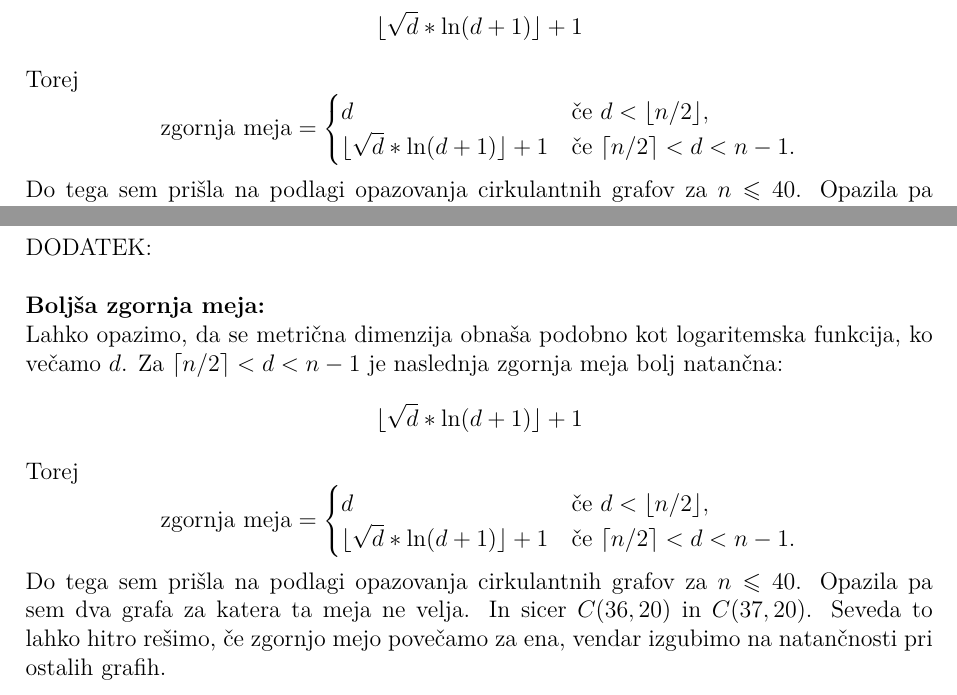
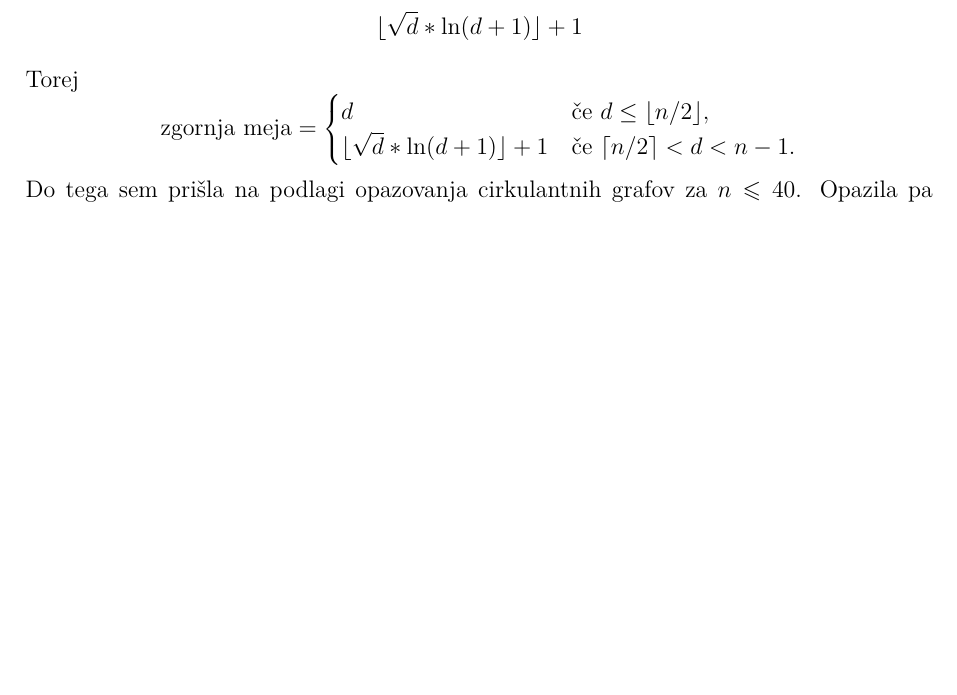
Before and after one commit to aljazbratusa/metric-dimension-directed-graphs, a LaTeX document (porocilo.tex): two parts of pages 6 and 8 of 8 before the commit and part of page 6 of 7 after it, the two joined at a grey line, cut so that both start at the same text, the shorter picture padded with empty space. Compiled offline with pdfLaTeX.

Commit message:
popravek

```diff
--- a/porocilo.tex
+++ b/porocilo.tex
@@ -340,7 +340,7 @@ Torej
 \[
 \text{zgornja meja} =
 \begin{cases}
-d & \text{če } d < \lfloor n/2 \rfloor, \\
+d & \text{če } d \leq  \lfloor n/2 \rfloor, \\
 \lfloor \sqrt{d}*\ln(d + 1) \rfloor + 1   & \text{če } \lceil n/2 \rceil < d < n-1.
 \end{cases}
 \]
@@ -371,29 +371,5 @@ Torej pri fiksnem d velja, da je metrična dimenzija enaka $d$ v vseh tistih $n$
 Torej na primer pri $d = 10$ zavzame maksimume (tj. vrednosti $\beta = 10$) v $ n \in \{20, 30, 40 \dots\} $.
 To pa ne pomeni, da so to edini $n$ pri fiksnem $d$, kjer metrična dimenzija doseže vrednost d.
 
-\newpage
-\noindent
-DODATEK:\\
-\\
-\noindent
-\textbf{Boljša zgornja meja:}\\
-\noindent
-Lahko opazimo, da se metrična dimenzija obnaša podobno kot logaritemska funkcija, ko večamo $d$.
-Za $ \lceil n/2 \rceil < d < n-1$ je naslednja zgornja meja bolj natančna:
-\[ \lfloor \sqrt{d}*\ln(d + 1) \rfloor + 1
-\]
-\noindent
-Torej
-\[
-\text{zgornja meja} =
-\begin{cases}
-d & \text{če } d < \lfloor n/2 \rfloor, \\
-\lfloor \sqrt{d}*\ln(d + 1) \rfloor + 1   & \text{če } \lceil n/2 \rceil < d < n-1.
-\end{cases}
-\]
-\noindent
-Do tega sem prišla na podlagi opazovanja cirkulantnih grafov za $n \leqslant 40$.
-Opazila pa sem dva grafa za katera ta meja ne velja. In sicer $C(36,20)$ in $C(37,20)$. Seveda
-to lahko hitro rešimo, če zgornjo mejo povečamo za ena, vendar izgubimo na natančnosti pri ostalih grafih.
 
 \end{document}
```
Also changed, not shown: porocilo.pdf.
